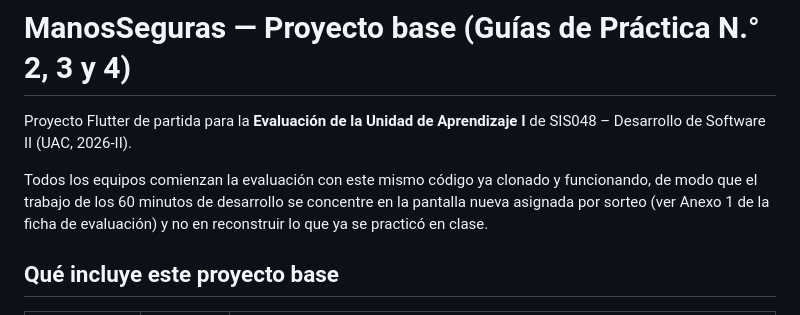
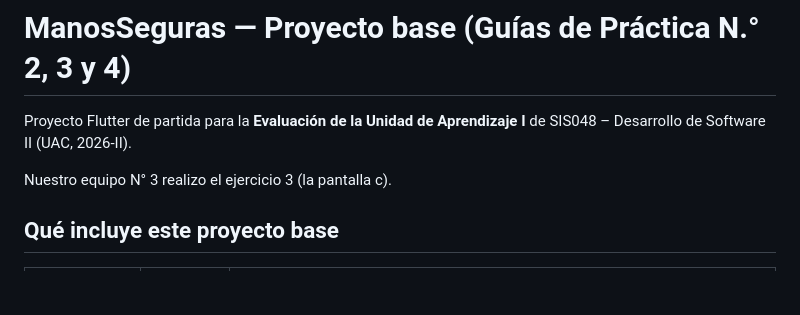
Before and after one commit to Yuuki-2026/manos-seguras-examen-ejercicio-3, a Markdown page: README.md, the part around the change. GitHub-like rendering; blank space fills up the shorter version.

```diff
--- a/README.md
+++ b/README.md
@@ -3,11 +3,7 @@
 Proyecto Flutter de partida para la **Evaluación de la Unidad de
 Aprendizaje I** de SIS048 – Desarrollo de Software II (UAC, 2026-II).
 
-Todos los equipos comienzan la evaluación con este mismo código ya
-clonado y funcionando, de modo que el trabajo de los 60 minutos de
-desarrollo se concentre en la pantalla nueva asignada por sorteo
-(ver Anexo 1 de la ficha de evaluación) y no en reconstruir lo que
-ya se practicó en clase.
+Nuestro equipo N° 3 realizo el ejercicio 3 (la pantalla c).
 
 ## Qué incluye este proyecto base
 
```
